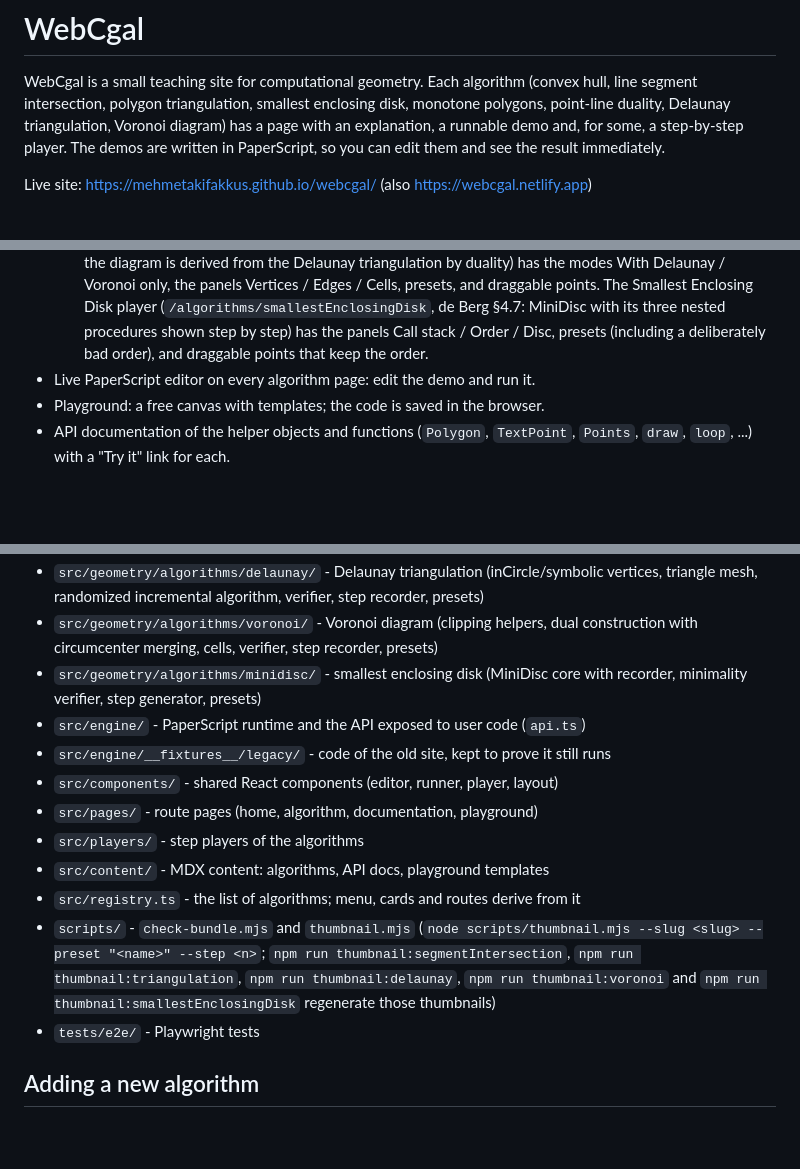
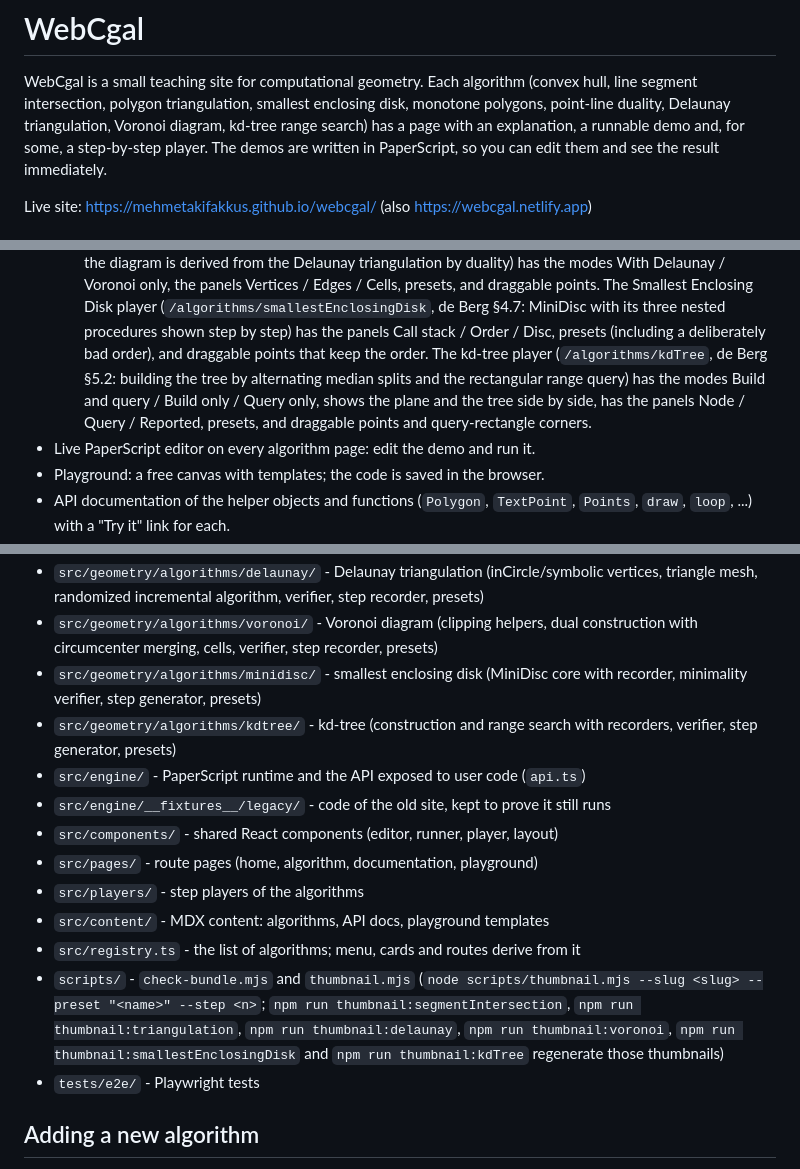
Before and after one commit to mehmetakifakkus/webcgal, a Markdown page: README.md, 3 parts joined by grey strips. Drawn GitHub-style; blank space fills up the shorter version.

Commit message:
docs: README for the kd-tree page
Co-Authored-By: Claude Opus 5.5 <noreply@anthropic.com>
Claude-Session: https://claude.ai/code/session_01GDn6v79cMSt4qkDVCWkMfK

```diff
--- a/README.md
+++ b/README.md
@@ -3,7 +3,7 @@
 WebCgal is a small teaching site for computational geometry. Each algorithm
 (convex hull, line segment intersection, polygon triangulation, smallest
 enclosing disk, monotone polygons, point-line duality, Delaunay
-triangulation, Voronoi diagram) has a page with an explanation, a runnable demo and, for some, a step-by-step
+triangulation, Voronoi diagram, kd-tree range search) has a page with an explanation, a runnable demo and, for some, a step-by-step
 player. The demos are written in PaperScript, so you can edit them and see the
 result immediately.
 
@@ -29,6 +29,11 @@ Live site: https://mehmetakifakkus.github.io/webcgal/ (also https://webcgal.netl
   de Berg §4.7: MiniDisc with its three nested procedures shown step by step)
   has the panels Call stack / Order / Disc, presets (including a deliberately
   bad order), and draggable points that keep the order.
+  The kd-tree player (`/algorithms/kdTree`, de Berg §5.2: building the tree by
+  alternating median splits and the rectangular range query) has the modes
+  Build and query / Build only / Query only, shows the plane and the tree side
+  by side, has the panels Node / Query / Reported, presets, and draggable
+  points and query-rectangle corners.
 - Live PaperScript editor on every algorithm page: edit the demo and run it.
 - Playground: a free canvas with templates; the code is saved in the browser.
 - API documentation of the helper objects and functions (`Polygon`,
@@ -60,6 +65,7 @@ build with that hook into `dist-e2e/`, so `dist/` is never affected.
 - `src/geometry/algorithms/delaunay/` - Delaunay triangulation (inCircle/symbolic vertices, triangle mesh, randomized incremental algorithm, verifier, step recorder, presets)
 - `src/geometry/algorithms/voronoi/` - Voronoi diagram (clipping helpers, dual construction with circumcenter merging, cells, verifier, step recorder, presets)
 - `src/geometry/algorithms/minidisc/` - smallest enclosing disk (MiniDisc core with recorder, minimality verifier, step generator, presets)
+- `src/geometry/algorithms/kdtree/` - kd-tree (construction and range search with recorders, verifier, step generator, presets)
 - `src/engine/` - PaperScript runtime and the API exposed to user code (`api.ts`)
 - `src/engine/__fixtures__/legacy/` - code of the old site, kept to prove it still runs
 - `src/components/` - shared React components (editor, runner, player, layout)
@@ -67,7 +73,7 @@ build with that hook into `dist-e2e/`, so `dist/` is never affected.
 - `src/players/` - step players of the algorithms
 - `src/content/` - MDX content: algorithms, API docs, playground templates
 - `src/registry.ts` - the list of algorithms; menu, cards and routes derive from it
-- `scripts/` - `check-bundle.mjs` and `thumbnail.mjs` (`node scripts/thumbnail.mjs --slug <slug> --preset "<name>" --step <n>`; `npm run thumbnail:segmentIntersection`, `npm run thumbnail:triangulation`, `npm run thumbnail:delaunay`, `npm run thumbnail:voronoi` and `npm run thumbnail:smallestEnclosingDisk` regenerate those thumbnails)
+- `scripts/` - `check-bundle.mjs` and `thumbnail.mjs` (`node scripts/thumbnail.mjs --slug <slug> --preset "<name>" --step <n>`; `npm run thumbnail:segmentIntersection`, `npm run thumbnail:triangulation`, `npm run thumbnail:delaunay`, `npm run thumbnail:voronoi`, `npm run thumbnail:smallestEnclosingDisk` and `npm run thumbnail:kdTree` regenerate those thumbnails)
 - `tests/e2e/` - Playwright tests
 
 ## Adding a new algorithm
```
Also changed, not shown: other parts of README.md (+1 -1 lines).
